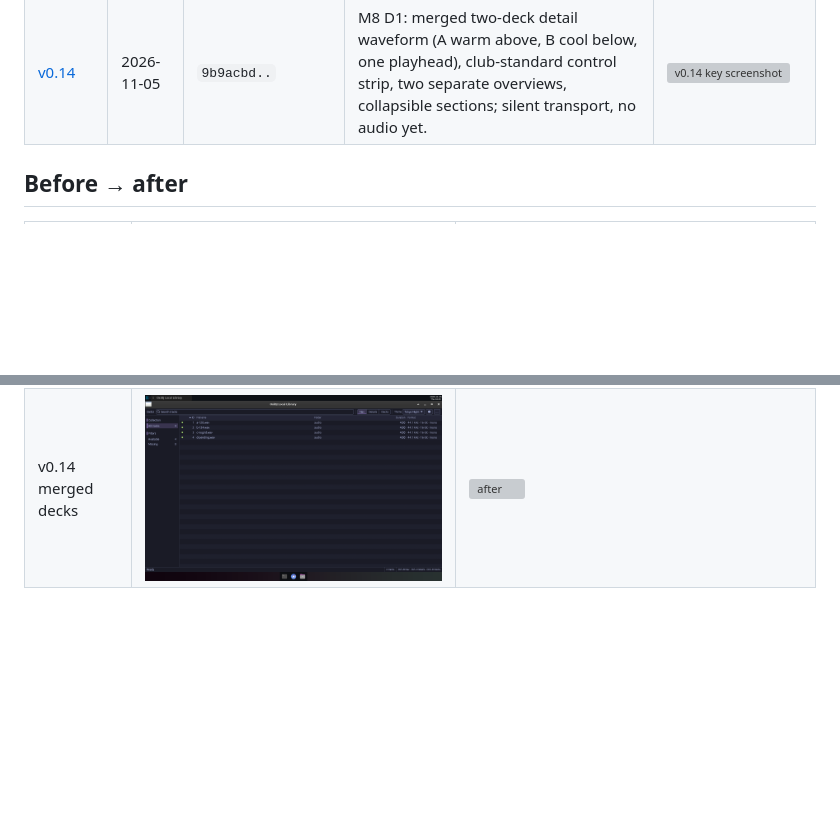
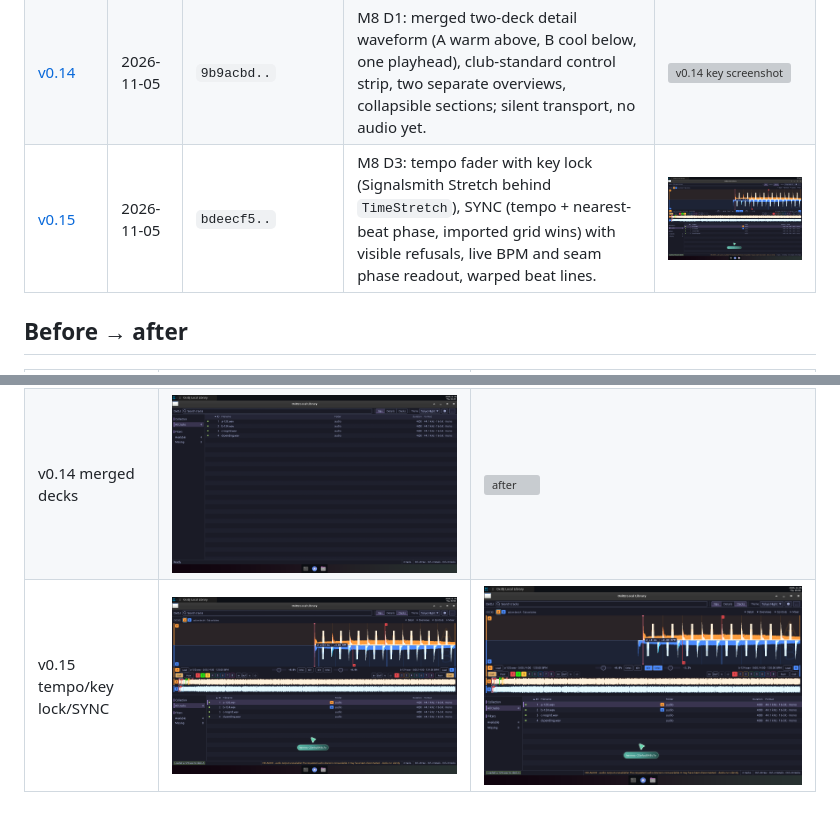
Before and after one commit to Senci/oxidj, a Markdown page: docs/milestones/README.md, 2 parts joined by grey strips. GitHub-like rendering; pictures changed too: docs/milestones/v15-tempo-keylock-sync/01-before-sync-unmatched.png (added), docs/milestones/v15-tempo-keylock-sync/02-after-sync-b-keylock-matched.png (added); blank space fills up the shorter version; grey boxes are pictures that could not be loaded.

Commit message:
docs(m8): v0.15 tempo/key-lock/SYNC Bot Screen captures, README, timeline row
Synthetic catalog, silent renderer; captures of the release build of fc46d0f.

Gate: cargo xtask ci exit 0; layers=ok fmt=ok clippy=ok check=ok [all pass]
Co-authored-by: @oxidj-2

```diff
--- a/docs/milestones/README.md
+++ b/docs/milestones/README.md
@@ -20,6 +20,7 @@ v0.2–v0.6 are interoperability evidence (CLI/test oracles rendered as cards),
 | [v0.12](v12-ui-polish/README.md) | 2026-11-04 | `339372b..` | W11 polish: segmented panel toggles, right-aligned numbers, search with clear, compact details, visible Position slider. | <img src="v12-ui-polish/04-after-day.png" width="240" alt="v0.12 key screenshot"> |
 | [v0.13](v13-computed-beat-grid/README.md) | 2026-11-04 | `9a9b96c..` | Computed BPM and beat grid (taktus) in track details when no imported grid exists; import always wins; a suggestion, not Rekordbox parity. | <img src="v13-computed-beat-grid/02-click-track-computed-grid.png" width="240" alt="v0.13 key screenshot"> |
 | [v0.14](v14-merged-decks/README.md) | 2026-11-05 | `9b9acbd..` | M8 D1: merged two-deck detail waveform (A warm above, B cool below, one playhead), club-standard control strip, two separate overviews, collapsible sections; silent transport, no audio yet. | <img src="v14-merged-decks/02-after-both-decks-loaded.png" width="240" alt="v0.14 key screenshot"> |
+| [v0.15](v15-tempo-keylock-sync/README.md) | 2026-11-05 | `bdeecf5..` | M8 D3: tempo fader with key lock (Signalsmith Stretch behind `TimeStretch`), SYNC (tempo + nearest-beat phase, imported grid wins) with visible refusals, live BPM and seam phase readout, warped beat lines. | <img src="v15-tempo-keylock-sync/02-after-sync-b-keylock-matched.png" width="240" alt="v0.15 key screenshot"> |
 
 ## Before → after
 
@@ -29,3 +30,4 @@ v0.2–v0.6 are interoperability evidence (CLI/test oracles rendered as cards),
 | v0.10 dense shell | ![before](v10-dense-shell/01-before-w7-shell.png) | ![after](v10-dense-shell/02-after-dense-shell.png) |
 | v0.12 W11 polish | ![before](v12-ui-polish/01-before-night.png) | ![after](v12-ui-polish/03-after-night.png) |
 | v0.14 merged decks | ![before](v14-merged-decks/01-before-library-only.png) | ![after](v14-merged-decks/02-after-both-decks-loaded.png) |
+| v0.15 tempo/key lock/SYNC | ![before](v15-tempo-keylock-sync/01-before-sync-unmatched.png) | ![after](v15-tempo-keylock-sync/02-after-sync-b-keylock-matched.png) |
```
Also changed, not shown: docs/milestones/v15-tempo-keylock-sync/03-both-playing-synced-live-phase.png (added), docs/milestones/v15-tempo-keylock-sync/04-sync-refused-no-beat-grid.png (added), 1 other file.
